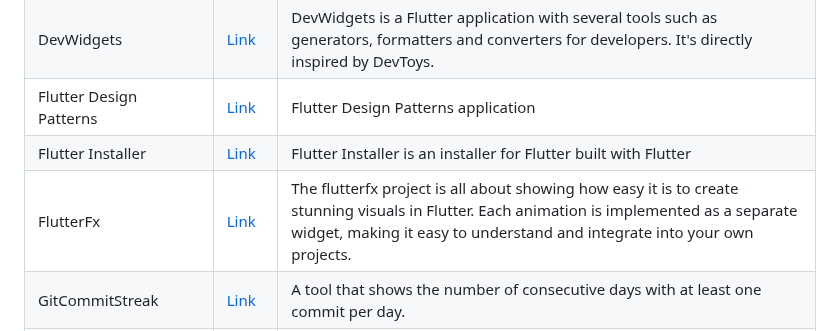
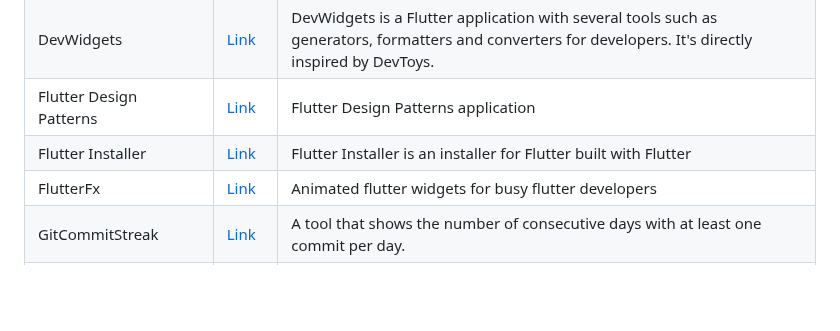
Before and after one commit to fluttergems/awesome-open-source-flutter-apps, a Markdown page: README.md, the part around the change. Rendered like a GitHub page; blank space fills up the shorter version.

```diff
--- a/README.md
+++ b/README.md
@@ -20,7 +20,7 @@ All the projects added in this project are featured in [fluttergems.dev](flutter
 | DevWidgets | [Link](https://github.com/gumbarros/DevWidgets)       | DevWidgets is a Flutter application with several tools such as generators, formatters and converters for developers. It's directly inspired by DevToys. |
 | Flutter Design Patterns | [Link](https://github.com/mkobuolys/flutter-design-patterns) | Flutter Design Patterns application |
 | Flutter Installer | [Link](https://github.com/yazeedalkhalaf/flutter_installer) | Flutter Installer is an installer for Flutter built with Flutter |
-| FlutterFx | [Link](https://github.com/flutterfx/flutterfx_widgets) | The flutterfx project is all about showing how easy it is to create stunning visuals in Flutter. Each animation is implemented as a separate widget, making it easy to understand and integrate into your own projects. |
+| FlutterFx | [Link](https://github.com/flutterfx/flutterfx_widgets) | Animated flutter widgets for busy flutter developers |
 | GitCommitStreak | [Link](https://github.com/schilken/git_commit_streak) | A tool that shows the number of consecutive days with at least one commit per day. |
 | GitTouch | [Link](https://github.com/pd4d10/git-touch) | An open-source app for GitHub, GitLab, Bitbucket, Gitea, and Gitee, built with Flutter |
 | GSYGitHubApp | [Link](https://github.com/CarGuo/gsy_github_app_flutter) | An open source Github client App developed in Flutter. Provides a wide variety of functionality. |
```
